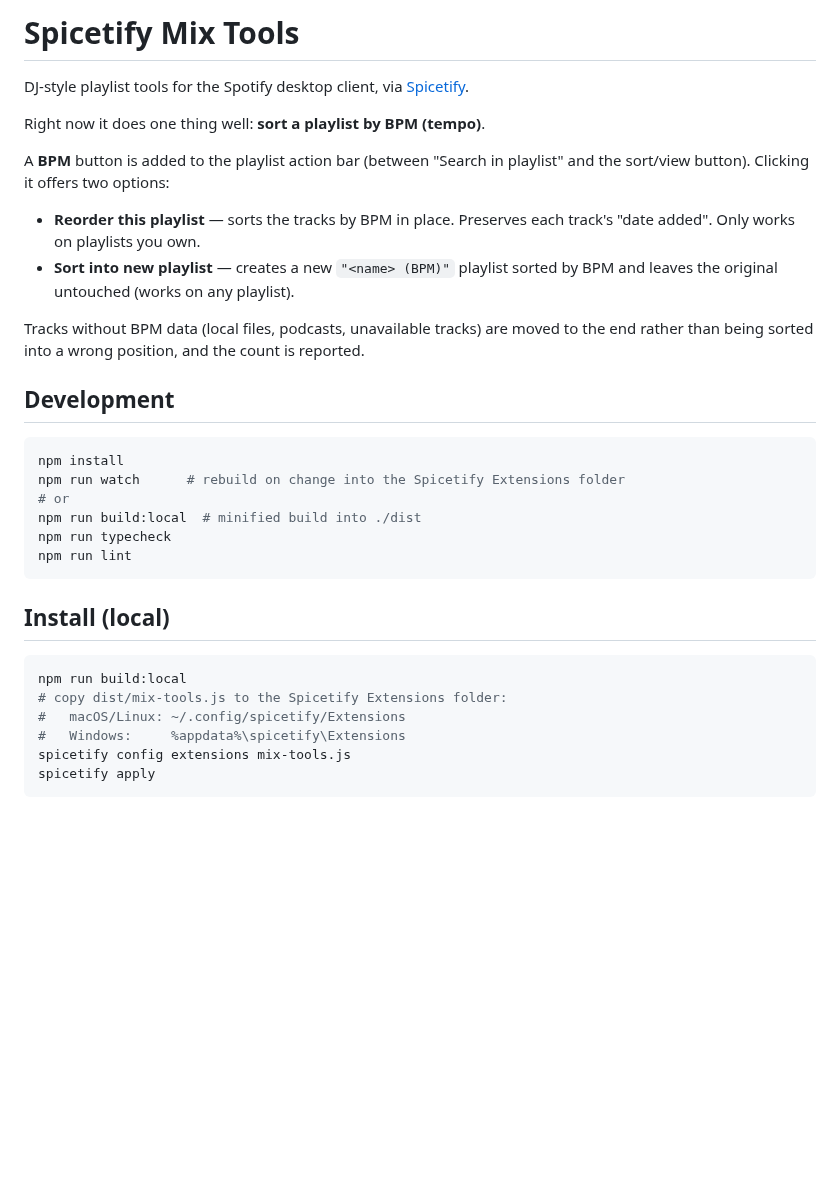
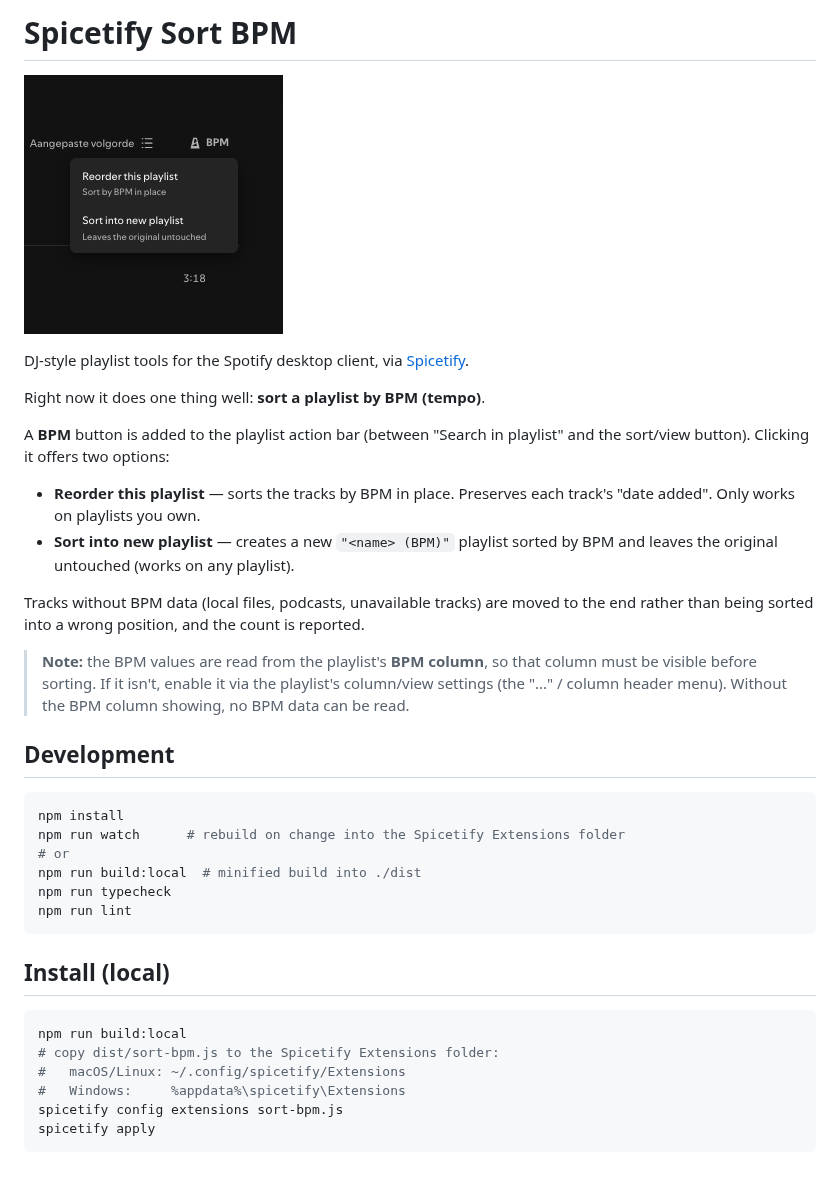
Before and after one commit to jeroentvb/spicetify-mix-tools, a Markdown page: README.md, the part around the change. GitHub-like rendering; pictures changed too: docs/preview.png (added); blank space fills up the shorter version.

Commit message:
refactor: rename to spicetify-sort-bpm

````diff
--- a/README.md
+++ b/README.md
@@ -1,4 +1,6 @@
-# Spicetify Mix Tools
+# Spicetify Sort BPM
+
+![preview](docs/preview.png)
 
 DJ-style playlist tools for the Spotify desktop client, via [Spicetify](https://spicetify.app).
 
@@ -15,6 +17,10 @@ sort/view button). Clicking it offers two options:
 Tracks without BPM data (local files, podcasts, unavailable tracks) are moved to the end
 rather than being sorted into a wrong position, and the count is reported.
 
+> **Note:** the BPM values are read from the playlist's **BPM column**, so that column must be
+> visible before sorting. If it isn't, enable it via the playlist's column/view settings
+> (the "..." / column header menu). Without the BPM column showing, no BPM data can be read.
+
 ## Development
 
 ```sh
@@ -30,9 +36,9 @@ npm run lint
 
 ```sh
 npm run build:local
-# copy dist/mix-tools.js to the Spicetify Extensions folder:
+# copy dist/sort-bpm.js to the Spicetify Extensions folder:
 #   macOS/Linux: ~/.config/spicetify/Extensions
 #   Windows:     %appdata%\spicetify\Extensions
-spicetify config extensions mix-tools.js
+spicetify config extensions sort-bpm.js
 spicetify apply
 ```
````
Also changed, not shown: CLAUDE.md (+1 -1 lines), 9 other files.
